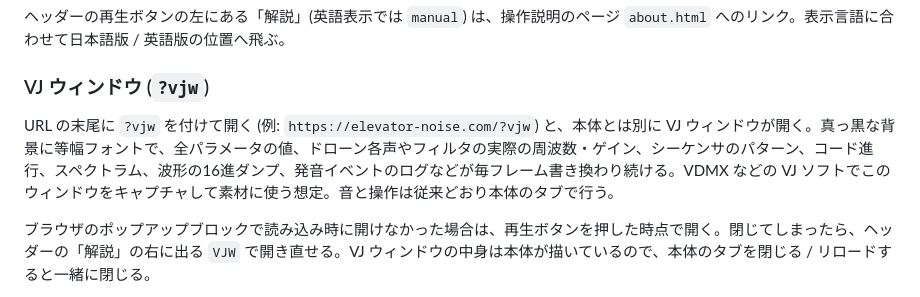
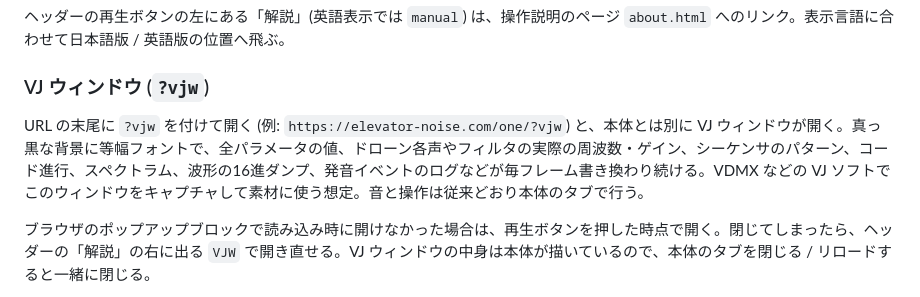
Before and after one commit to mrmt/elevator-one, a Markdown page: README.md, the part around the change. Rendered like a GitHub page.

Commit message:
README の VJ ウィンドウの利用例の URL を直した
例が https://elevator-noise.com/?vjw になっていたが、ルートは elevator-one と
elevator-two の入口ページで ?vjw の仕組みを持たない。elevator-one は /one/ に
配信されているので、https://elevator-noise.com/one/?vjw に直した。

Co-authored-by: Claude Code <claude@anthropic.com>
Co-Authored-By: Claude Opus 5 <noreply@anthropic.com>
Claude-Session: https://claude.ai/code/session_01W8MoRtGVExbdv3Ep5Pfu6t

```diff
--- a/README.md
+++ b/README.md
@@ -23,7 +23,7 @@ iPhone / iPad のような狭い画面では、ヘッダーの下にタブ (雰
 
 ### VJ ウィンドウ (`?vjw`)
 
-URL の末尾に `?vjw` を付けて開く (例: `https://elevator-noise.com/?vjw`) と、本体とは別に VJ ウィンドウが開く。真っ黒な背景に等幅フォントで、全パラメータの値、ドローン各声やフィルタの実際の周波数・ゲイン、シーケンサのパターン、コード進行、スペクトラム、波形の16進ダンプ、発音イベントのログなどが毎フレーム書き換わり続ける。VDMX などの VJ ソフトでこのウィンドウをキャプチャして素材に使う想定。音と操作は従来どおり本体のタブで行う。
+URL の末尾に `?vjw` を付けて開く (例: `https://elevator-noise.com/one/?vjw`) と、本体とは別に VJ ウィンドウが開く。真っ黒な背景に等幅フォントで、全パラメータの値、ドローン各声やフィルタの実際の周波数・ゲイン、シーケンサのパターン、コード進行、スペクトラム、波形の16進ダンプ、発音イベントのログなどが毎フレーム書き換わり続ける。VDMX などの VJ ソフトでこのウィンドウをキャプチャして素材に使う想定。音と操作は従来どおり本体のタブで行う。
 
 ブラウザのポップアップブロックで読み込み時に開けなかった場合は、再生ボタンを押した時点で開く。閉じてしまったら、ヘッダーの「解説」の右に出る `VJW` で開き直せる。VJ ウィンドウの中身は本体が描いているので、本体のタブを閉じる / リロードすると一緒に閉じる。
 
```
